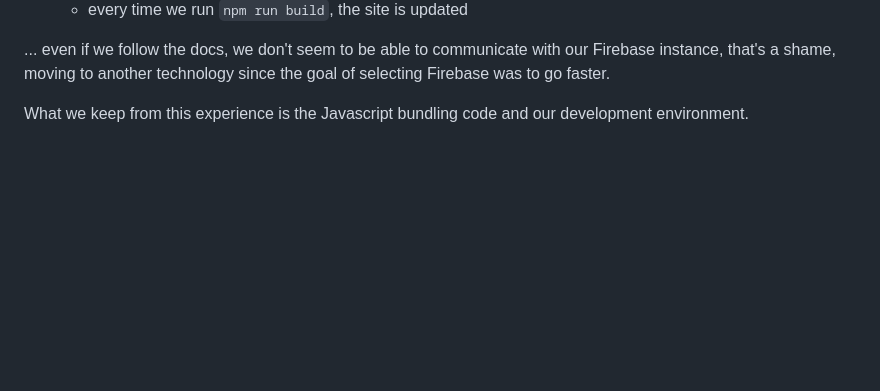
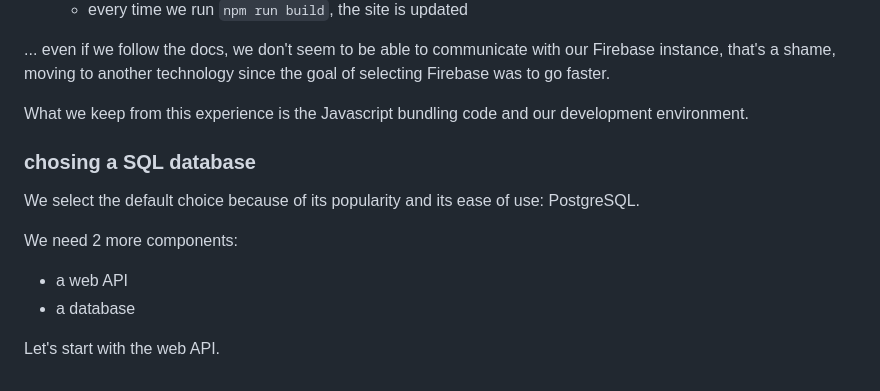
Before and after one commit to yactouat-reboot/serfa-gcp-tp3, a Markdown page: README.md, the part around the change. GitHub-like rendering; blank space fills up the shorter version.

Commit message:
moving on with the API

```diff
--- a/README.md
+++ b/README.md
@@ -420,3 +420,15 @@ Try this out ! run the Node.JS Docker Compose service, create a file inside the
 ... even if we follow the docs, we don't seem to be able to communicate with our Firebase instance, that's a shame, moving to another technology since the goal of selecting Firebase was to go faster.
 
 What we keep from this experience is the Javascript bundling code and our development environment.
+
+
+### chosing a SQL database
+
+We select the default choice because of its popularity and its ease of use: PostgreSQL.
+
+We need 2 more components:
+
+- a web API
+- a database
+
+Let's start with the web API.
```
